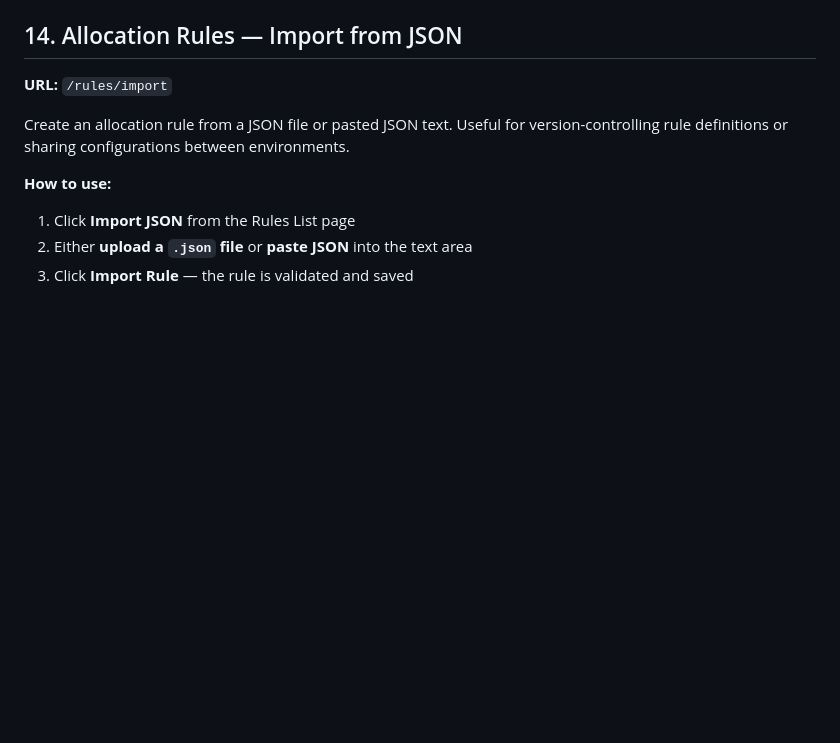
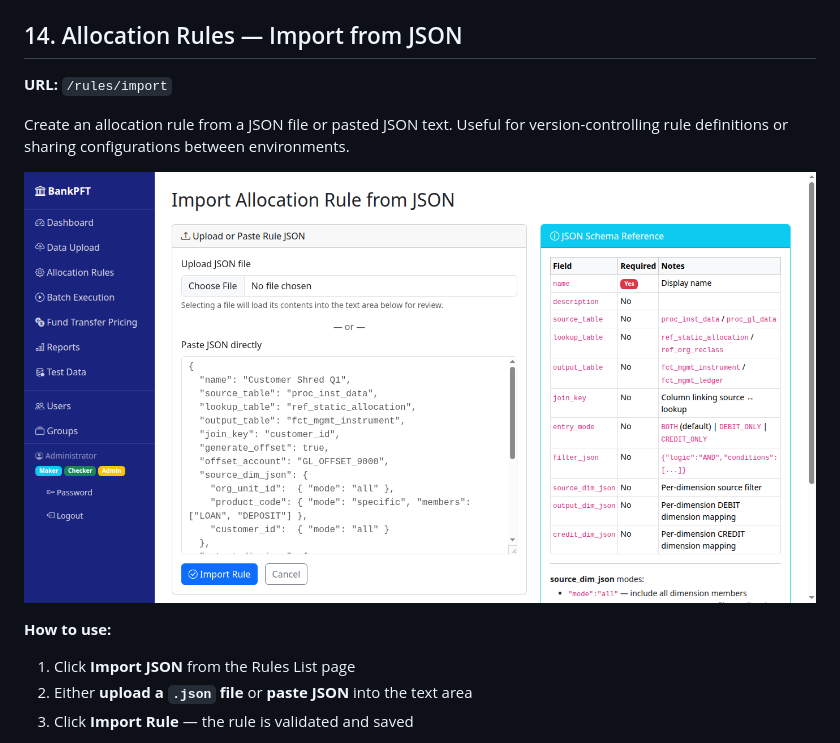
Before and after one commit to dgomatenten/BankPFT_Demo, a Markdown page: docs/WALKTHROUGH.md, the part around the change. Drawn GitHub-style; pictures changed too: docs/images/19b_rule_import.png (added); blank space fills up the shorter version.

Commit message:
docs: add screenshot for Allocation Rule JSON Import (section 14)

```diff
--- a/docs/WALKTHROUGH.md
+++ b/docs/WALKTHROUGH.md
@@ -341,6 +341,8 @@ The rule is updated immediately and you are redirected back to the Detail page.
 **URL:** `/rules/import`
 
 Create an allocation rule from a JSON file or pasted JSON text. Useful for version-controlling rule definitions or sharing configurations between environments.
+
+![Rule Import from JSON](images/19b_rule_import.png)
 
 **How to use:**
 1. Click **Import JSON** from the Rules List page
```
